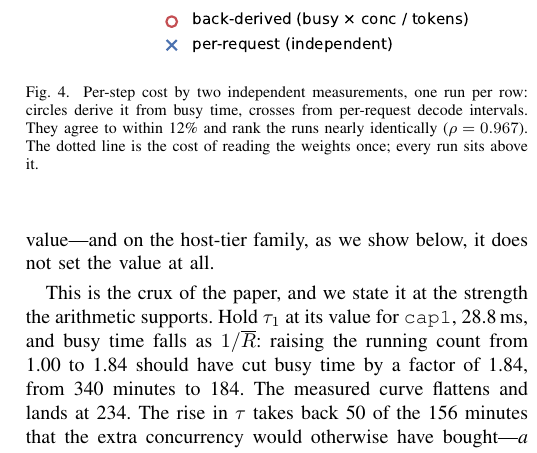
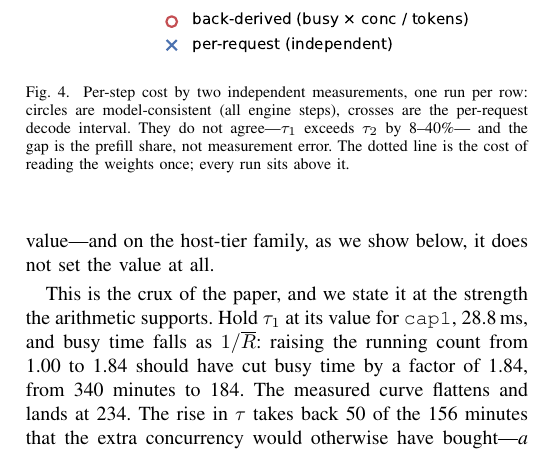
Before and after one commit to TobyMint/foyer, a LaTeX paper (paper/main.tex, which reads paper/sec_model.tex): part of one column of page 5 of 11, cut so that both start at the same text. Compiled offline with pdfLaTeX.

Commit message:
paper: Fig 4 图注与正文直接矛盾（图注还写「agree to within 12%」，正文写 8-40%）
逐页读的时候发现：同一页上 Fig 4 的图注说两个测量「agree to within 12% and
rank the runs nearly identically (ρ=0.967)」，而正文写的是「τ₁ exceeds τ₂ by
8--40%」。图注是旧口径的残留，改图时只改了正文没改图注。

已改为与正文一致，并点明那个差是 prefill 占比、不是测量误差。全篇再无
「within 12%」。

```diff
--- a/paper/sec_model.tex
+++ b/paper/sec_model.tex
@@ -97,10 +97,10 @@ exists in our data; instrumenting this is future work.
   \centering
   \includegraphics[width=\columnwidth]{figs/fig3_steptime.pdf}
   \caption{Per-step cost by two independent measurements, one run per row:
-  circles derive it from busy time, crosses from per-request decode intervals.
-  They agree to within 12\% and rank the runs nearly identically
-  ($\rho = 0.967$). The dotted line is the cost of reading the weights once;
-  every run sits above it.}
+  circles are model-consistent (all engine steps), crosses are the per-request
+  decode interval. They do not agree---$\tau_1$ exceeds $\tau_2$ by 8--40\%---
+  and the gap is the prefill share, not measurement error. The dotted line is
+  the cost of reading the weights once; every run sits above it.}
   \label{fig:steptime}
 \end{figure}
 
```
Also changed, not shown: paper/main.pdf.
